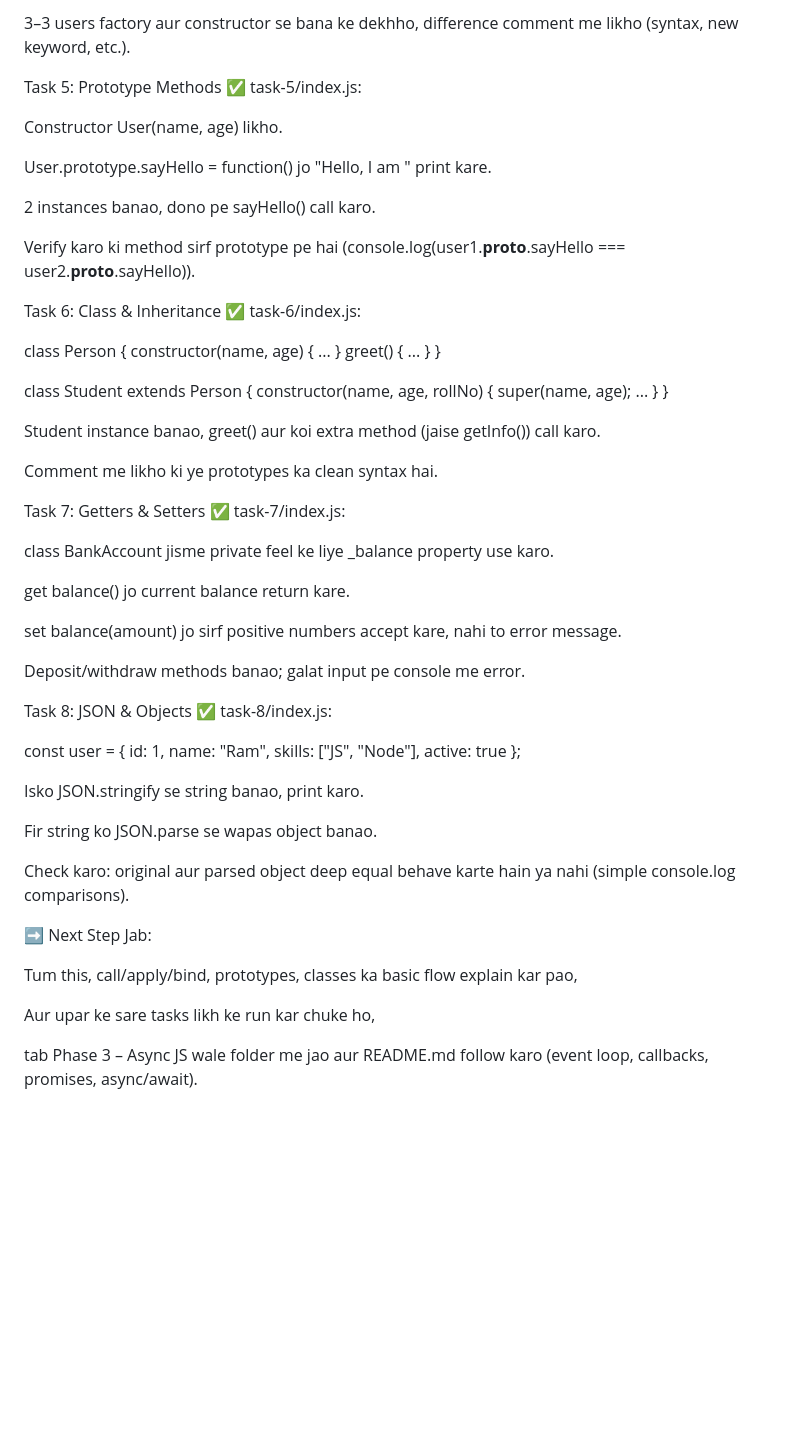
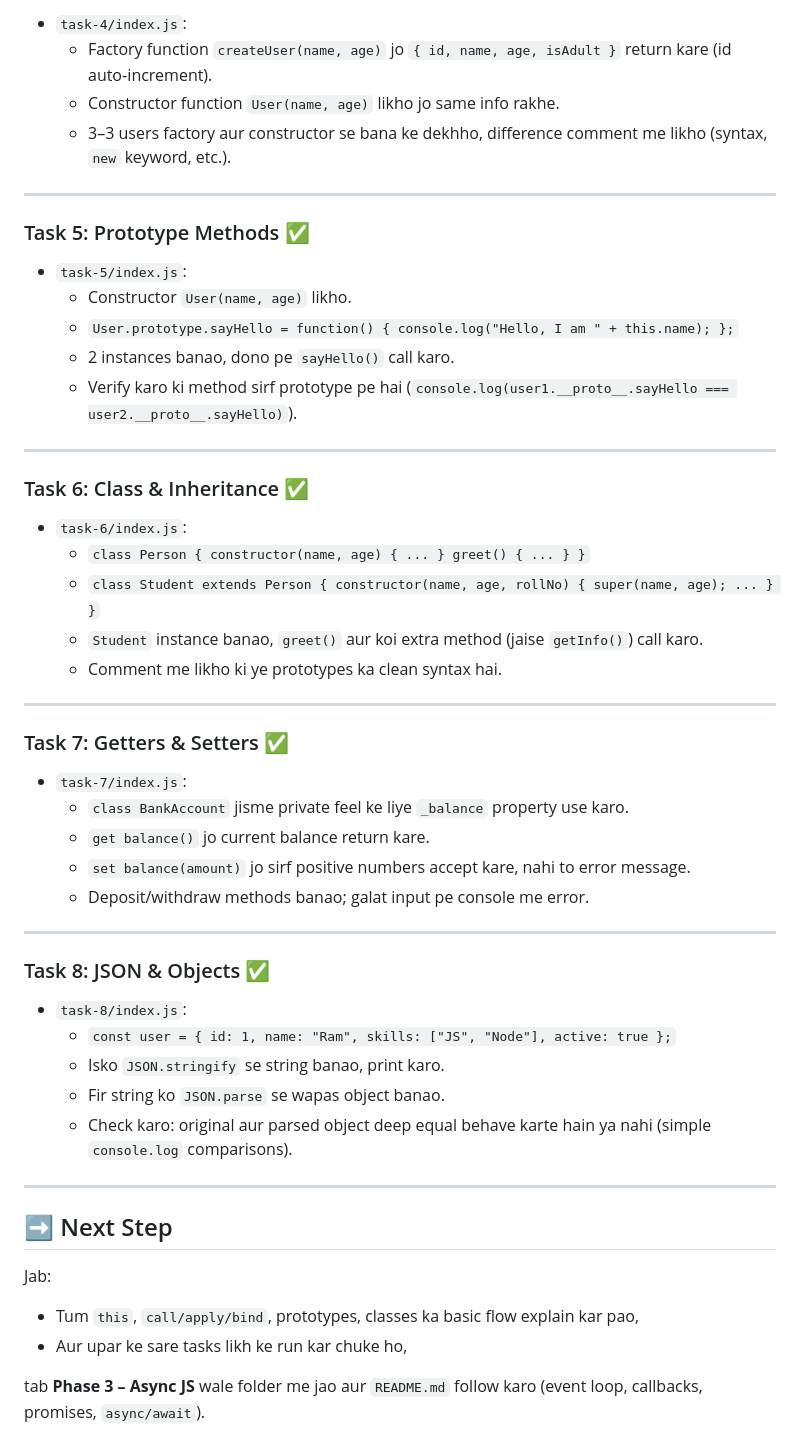
Before and after one commit to 13krsnaa/JavaScript, a Markdown page: phase-2-functions-objects/README.md, the part around one of its changes. Rendered like a GitHub page; blank space fills up the shorter version.

```diff
--- a/phase-2-functions-objects/README.md
+++ b/phase-2-functions-objects/README.md
@@ -160,55 +179,56 @@ Constructor function User(name, age) likho jo same info rakhe.
 
-3–3 users factory aur constructor se bana ke dekhho, difference comment me likho (syntax, new keyword, etc.).
+- `task-4/index.js`:
+  - Factory function `createUser(name, age)` jo `{ id, name, age, isAdult }` return kare (id auto‑increment).
+  - Constructor function `User(name, age)` likho jo same info rakhe.
+  - 3–3 users factory aur constructor se bana ke dekhho, difference comment me likho (syntax, `new` keyword, etc.).
 
-Task 5: Prototype Methods ✅
-task-5/index.js:
+---
 
-Constructor User(name, age) likho.
+### Task 5: Prototype Methods ✅
 
-User.prototype.sayHello = function() jo "Hello, I am <name>" print kare.
+- `task-5/index.js`:
+  - Constructor `User(name, age)` likho.
+  - `User.prototype.sayHello = function() { console.log("Hello, I am " + this.name); };`
+  - 2 instances banao, dono pe `sayHello()` call karo.
+  - Verify karo ki method sirf prototype pe hai (`console.log(user1.__proto__.sayHello === user2.__proto__.sayHello)`).
 
-2 instances banao, dono pe sayHello() call karo.
+---
 
-Verify karo ki method sirf prototype pe hai (console.log(user1.**proto**.sayHello === user2.**proto**.sayHello)).
+### Task 6: Class & Inheritance ✅
 
-Task 6: Class & Inheritance ✅
-task-6/index.js:
+- `task-6/index.js`:
+  - `class Person { constructor(name, age) { ... } greet() { ... } }`
+  - `class Student extends Person { constructor(name, age, rollNo) { super(name, age); ... } }`
+  - `Student` instance banao, `greet()` aur koi extra method (jaise `getInfo()`) call karo.
+  - Comment me likho ki ye prototypes ka clean syntax hai.
 
-class Person { constructor(name, age) { ... } greet() { ... } }
+---
 
-class Student extends Person { constructor(name, age, rollNo) { super(name, age); ... } }
+### Task 7: Getters & Setters ✅
 
-Student instance banao, greet() aur koi extra method (jaise getInfo()) call karo.
+- `task-7/index.js`:
+  - `class BankAccount` jisme private feel ke liye `_balance` property use karo.
+  - `get balance()` jo current balance return kare.
+  - `set balance(amount)` jo sirf positive numbers accept kare, nahi to error message.
+  - Deposit/withdraw methods banao; galat input pe console me error.
 
-Comment me likho ki ye prototypes ka clean syntax hai.
+---
 
-Task 7: Getters & Setters ✅
-task-7/index.js:
+### Task 8: JSON & Objects ✅
 
-class BankAccount jisme private feel ke liye \_balance property use karo.
+- `task-8/index.js`:
+  - `const user = { id: 1, name: "Ram", skills: ["JS", "Node"], active: true };`
+  - Isko `JSON.stringify` se string banao, print karo.
+  - Fir string ko `JSON.parse` se wapas object banao.
+  - Check karo: original aur parsed object deep equal behave karte hain ya nahi (simple `console.log` comparisons).
 
-get balance() jo current balance return kare.
+---
 
-set balance(amount) jo sirf positive numbers accept kare, nahi to error message.
+## ➡️ Next Step
 
-Deposit/withdraw methods banao; galat input pe console me error.
-
-Task 8: JSON & Objects ✅
-task-8/index.js:
-
-const user = { id: 1, name: "Ram", skills: ["JS", "Node"], active: true };
-
-Isko JSON.stringify se string banao, print karo.
-
-Fir string ko JSON.parse se wapas object banao.
-
-Check karo: original aur parsed object deep equal behave karte hain ya nahi (simple console.log comparisons).
-
-➡️ Next Step
 Jab:
 
-Tum this, call/apply/bind, prototypes, classes ka basic flow explain kar pao,
+- Tum `this`, `call/apply/bind`, prototypes, classes ka basic flow explain kar pao,
+- Aur upar ke sare tasks likh ke run kar chuke ho,
 
-Aur upar ke sare tasks likh ke run kar chuke ho,
-
-tab Phase 3 – Async JS wale folder me jao aur README.md follow karo (event loop, callbacks, promises, async/await).
+tab **Phase 3 – Async JS** wale folder me jao aur `README.md` follow karo (event loop, callbacks, promises, `async/await`).
```
Also changed, not shown: other parts of phase-2-functions-objects/README.md (+105 -86 lines).
